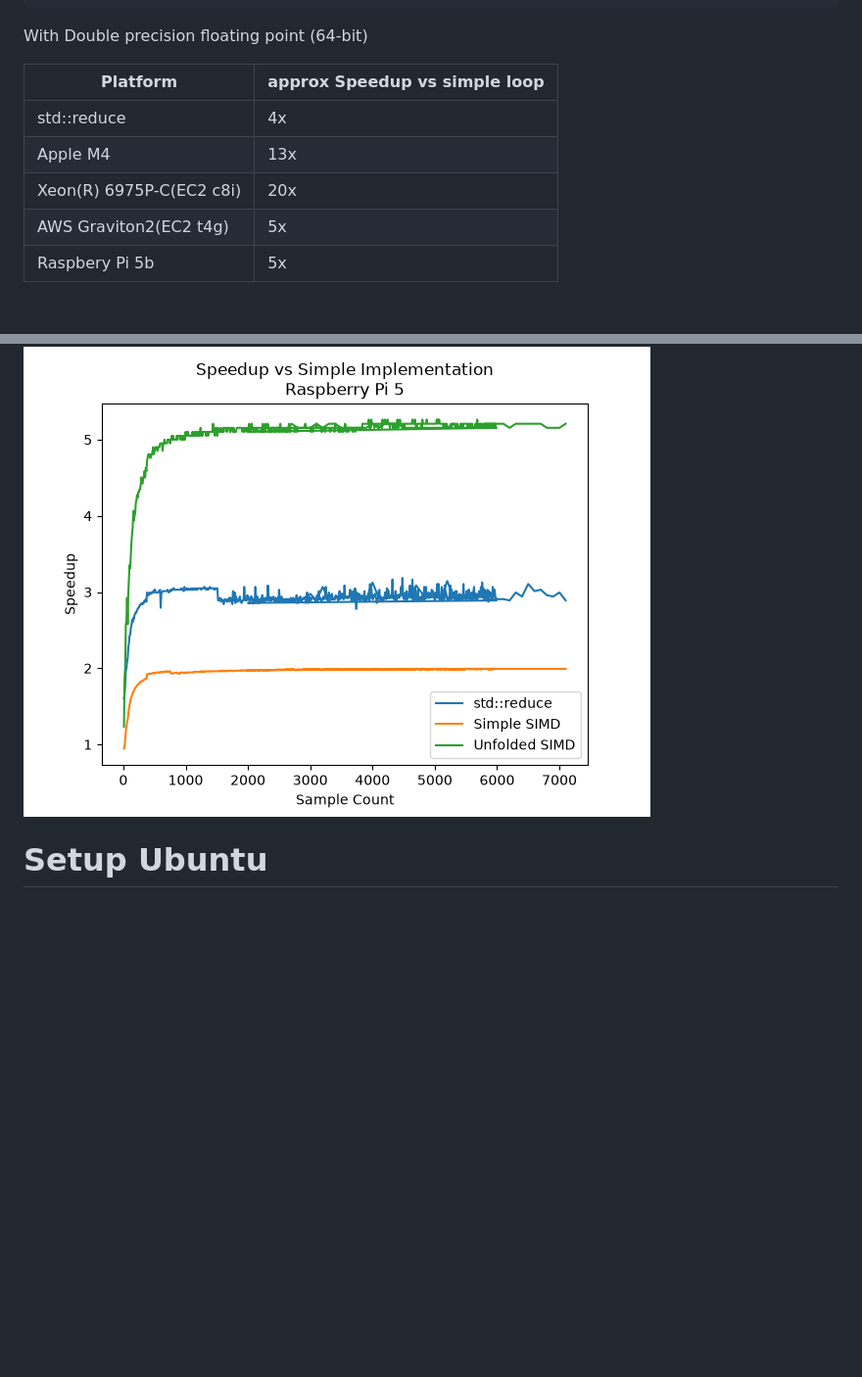
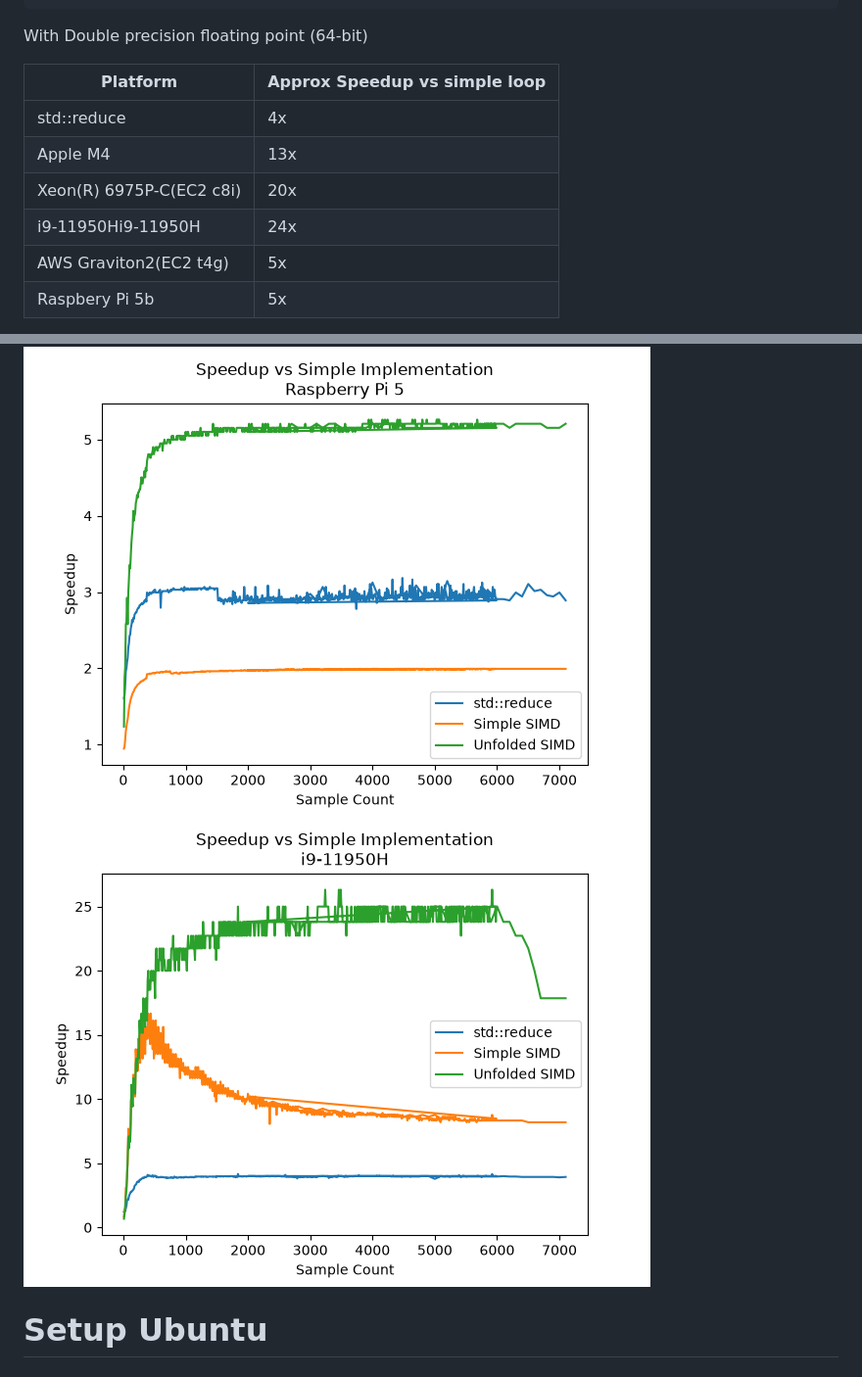
Before and after one commit to AndrewOfC/vector_reduction, a Markdown page: README.md, 2 parts joined by grey strips. Shown at 98% size. Drawn GitHub-style; pictures changed too: imgs/i9-11950H.png (added); blank space fills up the shorter version.

Commit message:
added i9 chart

```diff
--- a/README.md
+++ b/README.md
@@ -88,11 +88,12 @@ T generic_reduction(T *src, size_t len, T initial)
 
 With Double precision floating point (64-bit)
 
-| Platform                 | approx Speedup vs simple loop |
+| Platform                 | Approx Speedup vs simple loop |
 |--------------------------|-------------------------------|
 | std::reduce              | 4x                            |
 | Apple M4                 | 13x                           |
 | Xeon(R) 6975P-C(EC2 c8i) | 20x                           |
+| i9-11950Hi9-11950H       | 24x                           |
 | AWS Graviton2(EC2 t4g)   | 5x                            |
 | Raspbery Pi 5b           | 5x                            |
 
@@ -103,6 +104,7 @@ the AVX2 vector registers hold 8 doubles.
 ![apple-m4-double.png](imgs/apple-m4-double.png)
 ![t4g-double.png](imgs/t4g-double.png)
 ![rpi5b-double.png](imgs/rpi5b-double.png)
+![i9-11950H.png](imgs/i9-11950H.png)
 
 # Setup Ubuntu
 
```
Also changed, not shown: 1 other file.
